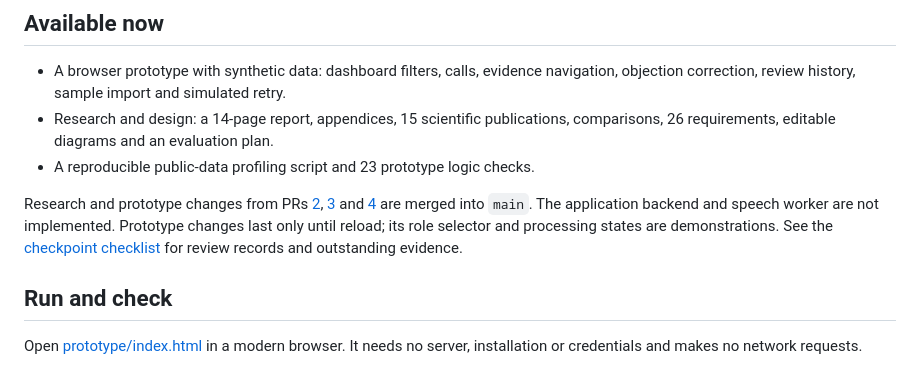
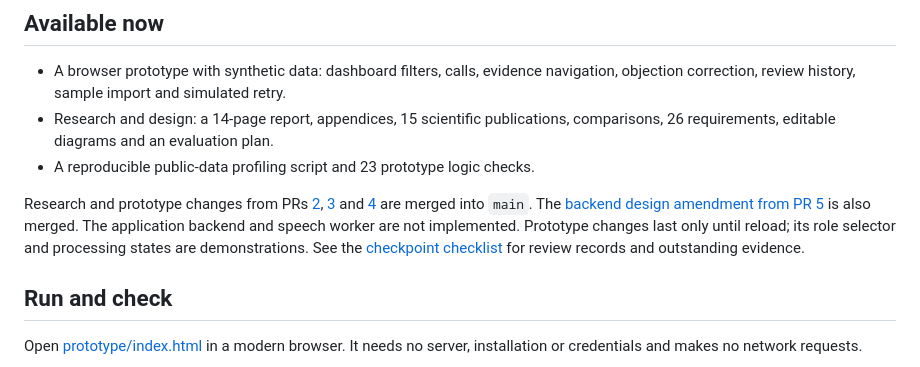
Before and after one commit to ddigreen/sales-analytics-stt, a Markdown page: README.md, the part around the change. GitHub-like rendering.

Commit message:
SASTT-8 Link the merged backend design amendment
Add the merged design amendment to the repository entry point while retaining a concise overview and the distinction between design and implemented behavior.

Task: https://sales-analytics-stt-team.youtrack.cloud/issue/SASTT-8

```diff
--- a/README.md
+++ b/README.md
@@ -16,7 +16,7 @@ The planned MVP covers CSV import, explicit call-to-deal links, asynchronous tra
 - Research and design: a 14-page report, appendices, 15 scientific publications, comparisons, 26 requirements, editable diagrams and an evaluation plan.
 - A reproducible public-data profiling script and 23 prototype logic checks.
 
-Research and prototype changes from PRs [2](https://github.com/ddigreen/sales-analytics-stt/pull/2), [3](https://github.com/ddigreen/sales-analytics-stt/pull/3) and [4](https://github.com/ddigreen/sales-analytics-stt/pull/4) are merged into `main`. The application backend and speech worker are not implemented. Prototype changes last only until reload; its role selector and processing states are demonstrations. See the [checkpoint checklist](planning/checkpoint_checklist.md) for review records and outstanding evidence.
+Research and prototype changes from PRs [2](https://github.com/ddigreen/sales-analytics-stt/pull/2), [3](https://github.com/ddigreen/sales-analytics-stt/pull/3) and [4](https://github.com/ddigreen/sales-analytics-stt/pull/4) are merged into `main`. The [backend design amendment from PR 5](docs/backend_design_review.md) is also merged. The application backend and speech worker are not implemented. Prototype changes last only until reload; its role selector and processing states are demonstrations. See the [checkpoint checklist](planning/checkpoint_checklist.md) for review records and outstanding evidence.
 
 ## Run and check
 
```
